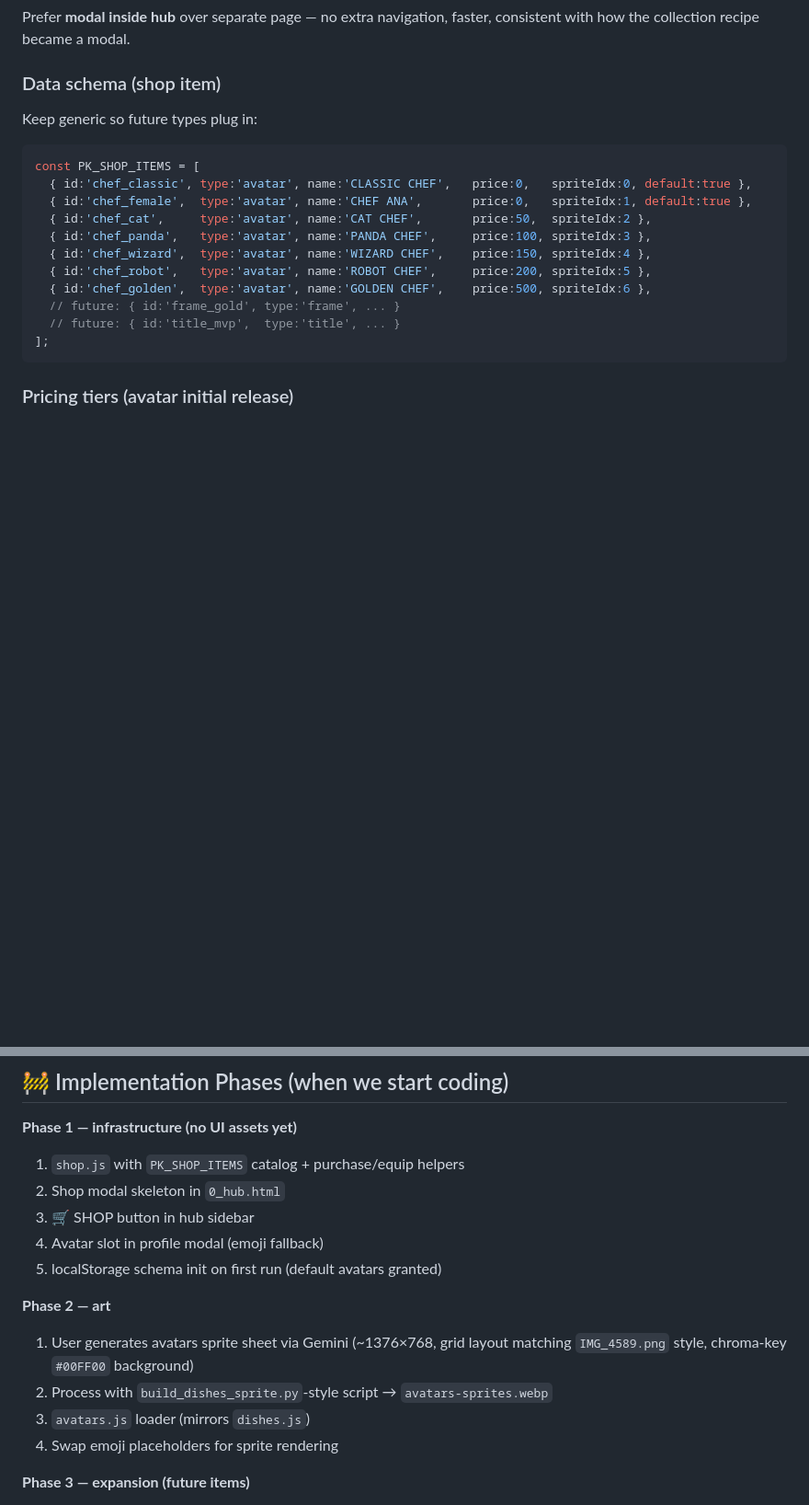
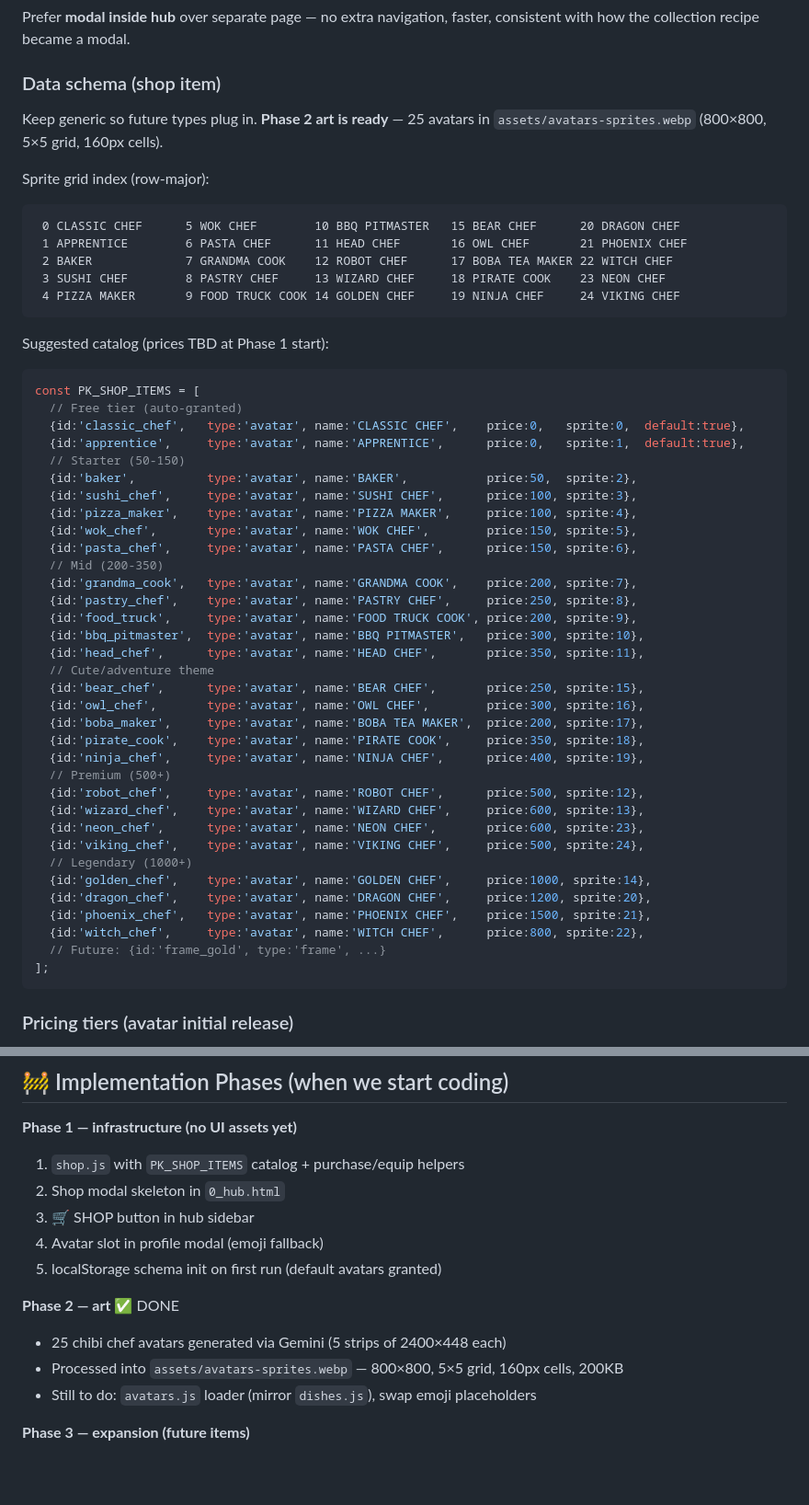
Before and after one commit to toh000525-coder/pixel_kitchen, a Markdown page: .claude/commands/pk-shop-plan.md, 2 parts joined by grey strips. Shown at 92% size. Rendered like a GitHub page; blank space fills up the shorter version.

Commit message:
pk-shop-plan: record 25 avatars grid + suggested prices + Phase 2 done

````diff
--- a/.claude/commands/pk-shop-plan.md
+++ b/.claude/commands/pk-shop-plan.md
@@ -54,18 +54,53 @@ Prefer **modal inside hub** over separate page — no extra navigation, faster,
 consistent with how the collection recipe became a modal.
 
 ### Data schema (shop item)
-Keep generic so future types plug in:
+Keep generic so future types plug in. **Phase 2 art is ready** —
+25 avatars in `assets/avatars-sprites.webp` (800×800, 5×5 grid, 160px cells).
+
+Sprite grid index (row-major):
+```
+ 0 CLASSIC CHEF      5 WOK CHEF        10 BBQ PITMASTER   15 BEAR CHEF      20 DRAGON CHEF
+ 1 APPRENTICE        6 PASTA CHEF      11 HEAD CHEF       16 OWL CHEF       21 PHOENIX CHEF
+ 2 BAKER             7 GRANDMA COOK    12 ROBOT CHEF      17 BOBA TEA MAKER 22 WITCH CHEF
+ 3 SUSHI CHEF        8 PASTRY CHEF     13 WIZARD CHEF     18 PIRATE COOK    23 NEON CHEF
+ 4 PIZZA MAKER       9 FOOD TRUCK COOK 14 GOLDEN CHEF     19 NINJA CHEF     24 VIKING CHEF
+```
+
+Suggested catalog (prices TBD at Phase 1 start):
 ```js
 const PK_SHOP_ITEMS = [
-  { id:'chef_classic', type:'avatar', name:'CLASSIC CHEF',   price:0,   spriteIdx:0, default:true },
-  { id:'chef_female',  type:'avatar', name:'CHEF ANA',       price:0,   spriteIdx:1, default:true },
-  { id:'chef_cat',     type:'avatar', name:'CAT CHEF',       price:50,  spriteIdx:2 },
-  { id:'chef_panda',   type:'avatar', name:'PANDA CHEF',     price:100, spriteIdx:3 },
-  { id:'chef_wizard',  type:'avatar', name:'WIZARD CHEF',    price:150, spriteIdx:4 },
-  { id:'chef_robot',   type:'avatar', name:'ROBOT CHEF',     price:200, spriteIdx:5 },
-  { id:'chef_golden',  type:'avatar', name:'GOLDEN CHEF',    price:500, spriteIdx:6 },
-  // future: { id:'frame_gold', type:'frame', ... }
-  // future: { id:'title_mvp',  type:'title', ... }
+  // Free tier (auto-granted)
+  {id:'classic_chef',   type:'avatar', name:'CLASSIC CHEF',    price:0,   sprite:0,  default:true},
+  {id:'apprentice',     type:'avatar', name:'APPRENTICE',      price:0,   sprite:1,  default:true},
+  // Starter (50-150)
+  {id:'baker',          type:'avatar', name:'BAKER',           price:50,  sprite:2},
+  {id:'sushi_chef',     type:'avatar', name:'SUSHI CHEF',      price:100, sprite:3},
+  {id:'pizza_maker',    type:'avatar', name:'PIZZA MAKER',     price:100, sprite:4},
+  {id:'wok_chef',       type:'avatar', name:'WOK CHEF',        price:150, sprite:5},
+  {id:'pasta_chef',     type:'avatar', name:'PASTA CHEF',      price:150, sprite:6},
+  // Mid (200-350)
+  {id:'grandma_cook',   type:'avatar', name:'GRANDMA COOK',    price:200, sprite:7},
+  {id:'pastry_chef',    type:'avatar', name:'PASTRY CHEF',     price:250, sprite:8},
+  {id:'food_truck',     type:'avatar', name:'FOOD TRUCK COOK', price:200, sprite:9},
+  {id:'bbq_pitmaster',  type:'avatar', name:'BBQ PITMASTER',   price:300, sprite:10},
+  {id:'head_chef',      type:'avatar', name:'HEAD CHEF',       price:350, sprite:11},
+  // Cute/adventure theme
+  {id:'bear_chef',      type:'avatar', name:'BEAR CHEF',       price:250, sprite:15},
+  {id:'owl_chef',       type:'avatar', name:'OWL CHEF',        price:300, sprite:16},
+  {id:'boba_maker',     type:'avatar', name:'BOBA TEA MAKER',  price:200, sprite:17},
+  {id:'pirate_cook',    type:'avatar', name:'PIRATE COOK',     price:350, sprite:18},
+  {id:'ninja_chef',     type:'avatar', name:'NINJA CHEF',      price:400, sprite:19},
+  // Premium (500+)
+  {id:'robot_chef',     type:'avatar', name:'ROBOT CHEF',      price:500, sprite:12},
+  {id:'wizard_chef',    type:'avatar', name:'WIZARD CHEF',     price:600, sprite:13},
+  {id:'neon_chef',      type:'avatar', name:'NEON CHEF',       price:600, sprite:23},
+  {id:'viking_chef',    type:'avatar', name:'VIKING CHEF',     price:500, sprite:24},
+  // Legendary (1000+)
+  {id:'golden_chef',    type:'avatar', name:'GOLDEN CHEF',     price:1000, sprite:14},
+  {id:'dragon_chef',    type:'avatar', name:'DRAGON CHEF',     price:1200, sprite:20},
+  {id:'phoenix_chef',   type:'avatar', name:'PHOENIX CHEF',    price:1500, sprite:21},
+  {id:'witch_chef',     type:'avatar', name:'WITCH CHEF',      price:800, sprite:22},
+  // Future: {id:'frame_gold', type:'frame', ...}
 ];
 ```
 
@@ -137,11 +172,10 @@ This gives eager-load UX without paying for it on hub first-paint.
 4. Avatar slot in profile modal (emoji fallback)
 5. localStorage schema init on first run (default avatars granted)
 
-**Phase 2 — art**
-1. User generates avatars sprite sheet via Gemini (~1376×768, grid layout matching `IMG_4589.png` style, chroma-key `#00FF00` background)
-2. Process with `build_dishes_sprite.py`-style script → `avatars-sprites.webp`
-3. `avatars.js` loader (mirrors `dishes.js`)
-4. Swap emoji placeholders for sprite rendering
+**Phase 2 — art** ✅ DONE
+- 25 chibi chef avatars generated via Gemini (5 strips of 2400×448 each)
+- Processed into `assets/avatars-sprites.webp` — 800×800, 5×5 grid, 160px cells, 200KB
+- Still to do: `avatars.js` loader (mirror `dishes.js`), swap emoji placeholders
 
 **Phase 3 — expansion (future items)**
 1. Add frames / titles / etc as new `type` values in `PK_SHOP_ITEMS`
````
